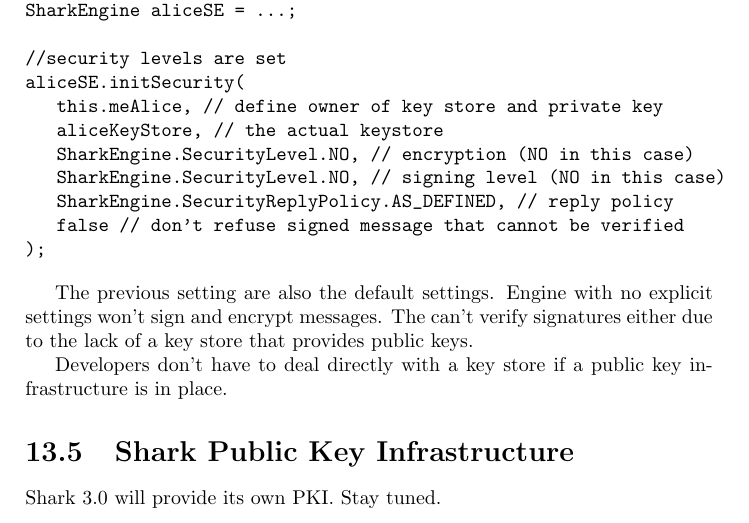
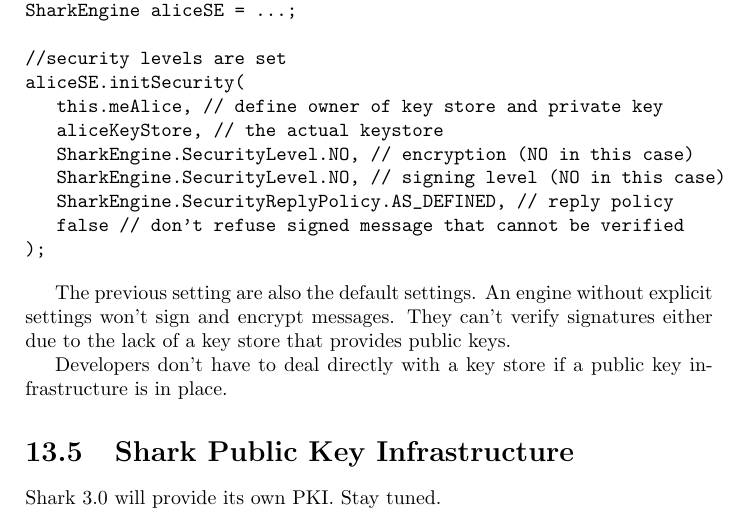
Before and after one commit to SharedKnowledge/SharkDeveloperGuide, a LaTeX thesis (latexSources/tutorials.tex, which reads latexSources/security.tex): part of page 130 of 131, cut so that both start at the same text. Compiled offline with pdfLaTeX.

Commit message:
Fixed Typos / Grammar

```diff
--- a/latexSources/security.tex
+++ b/latexSources/security.tex
@@ -118,8 +118,7 @@
 );
 \end{verbatim}
 
-The previous setting are also the default settings. Engine with no
-explicit settings won't sign and encrypt messages. The can't verify signatures either due to the lack of a key store that provides public keys.
+The previous setting are also the default settings. An engine without explicit settings won't sign and encrypt messages. They can't verify signatures either due to the lack of a key store that provides public keys.
 
 Developers don't have to deal directly with a key store if a public key infrastructure is in place.
 
```
